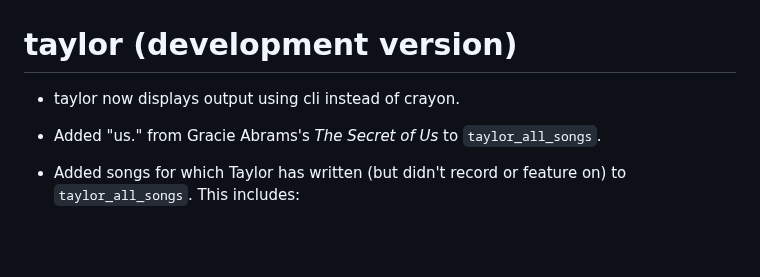
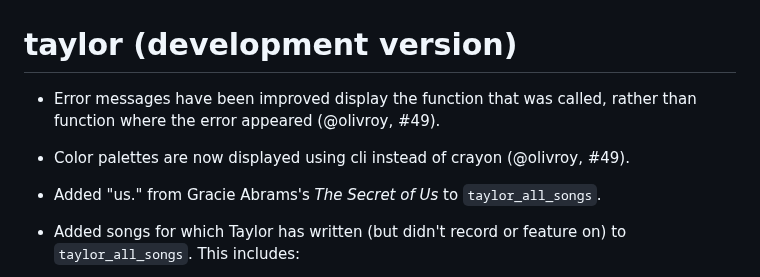
Before and after one commit to wjakethompson/taylor, a Markdown page: NEWS.md, the part around the change. GitHub-like rendering; blank space fills up the shorter version.

Commit message:
update NEWS

```diff
--- a/NEWS.md
+++ b/NEWS.md
@@ -1,6 +1,9 @@
 # taylor (development version)
 
-* taylor now displays output using cli instead of crayon.
+* Error messages have been improved display the function that was called,
+  rather than function where the error appeared (@olivroy, #49).
+
+* Color palettes are now displayed using cli instead of crayon (@olivroy, #49).
 
 * Added "us." from Gracie Abrams's *The Secret of Us* to `taylor_all_songs`.
 
```
